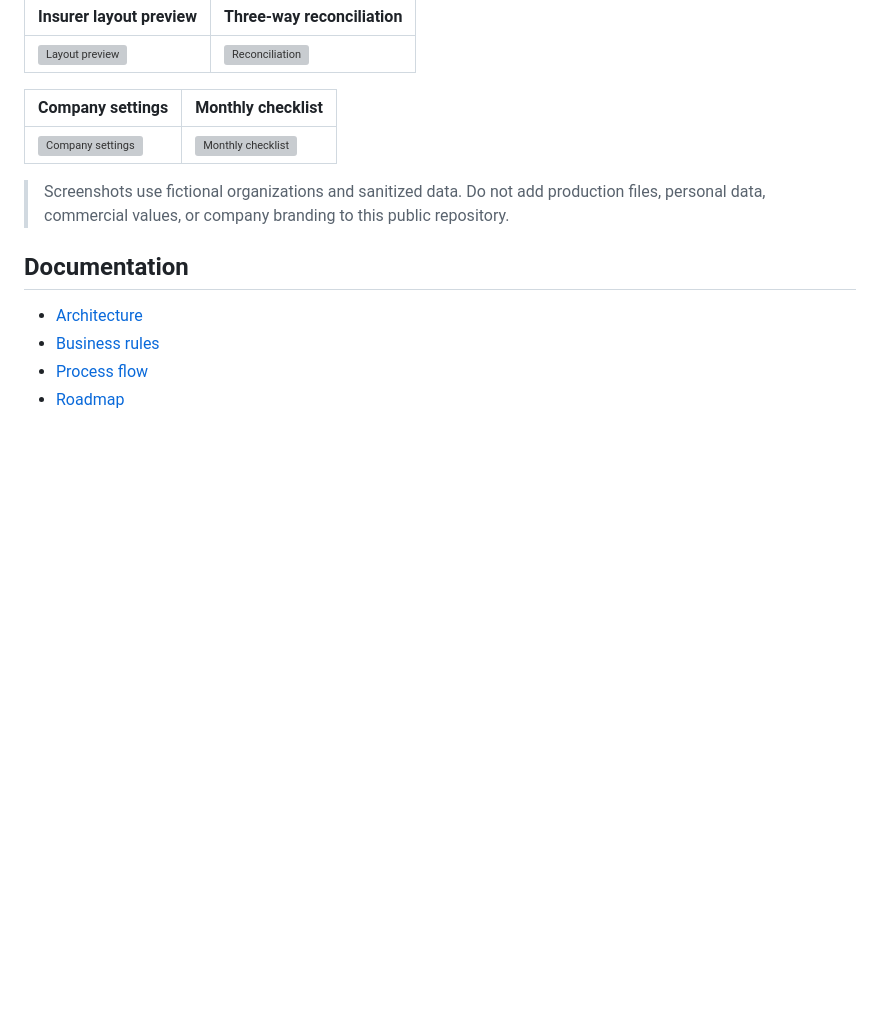
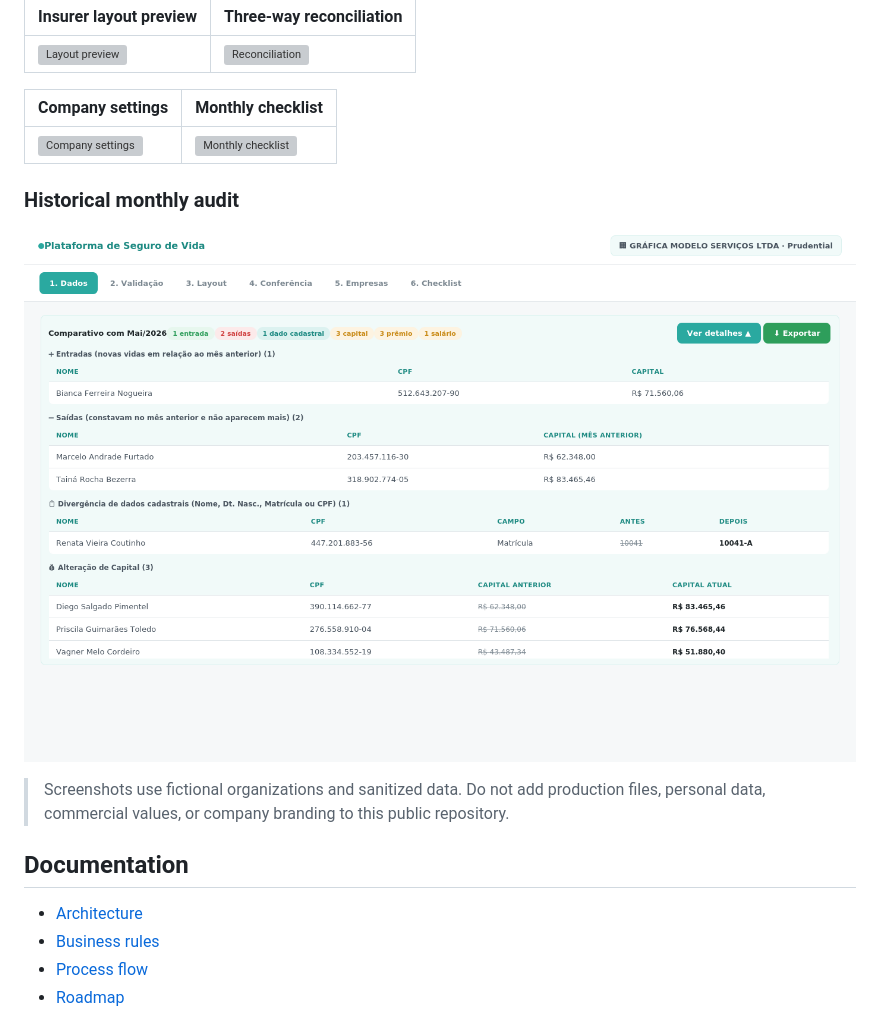
Before and after one commit to ps2927306-ctrl/life-insurance-billing-plataform, a Markdown page: README.md, the part around the change. Drawn GitHub-style; pictures changed too: assets/screenshots/07-historical-audit.png (added); blank space fills up the shorter version; grey boxes are pictures that could not be loaded.

Commit message:
Add historical audit screenshots

```diff
--- a/README.md
+++ b/README.md
@@ -90,6 +90,10 @@ The interface is intentionally kept in Portuguese, reflecting the workflow of it
 | --- | --- |
 | ![Company settings](assets/screenshots/05-companies.png) | ![Monthly checklist](assets/screenshots/06-checklist.png) |
 
+### Historical monthly audit
+
+![Historical comparison between billing competencies](assets/screenshots/07-historical-audit.png)
+
 > Screenshots use fictional organizations and sanitized data. Do not add production files, personal data, commercial values, or company branding to this public repository.
 
 ## Documentation
```
Also changed, not shown: 1 other file.
